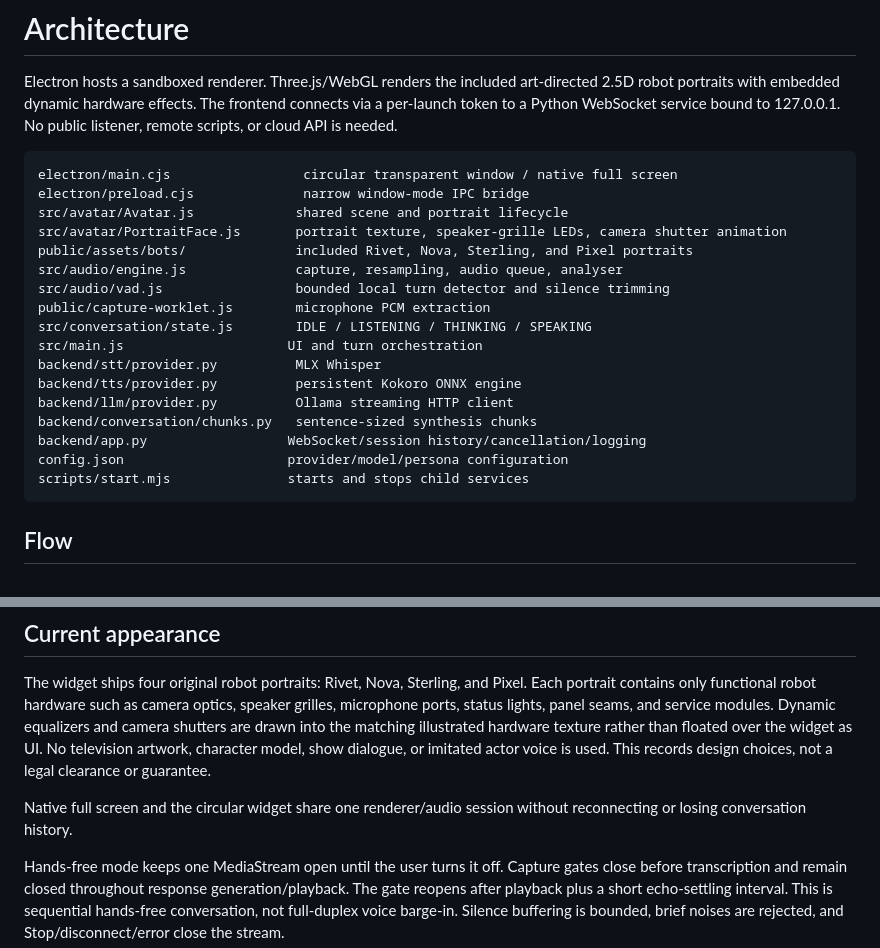
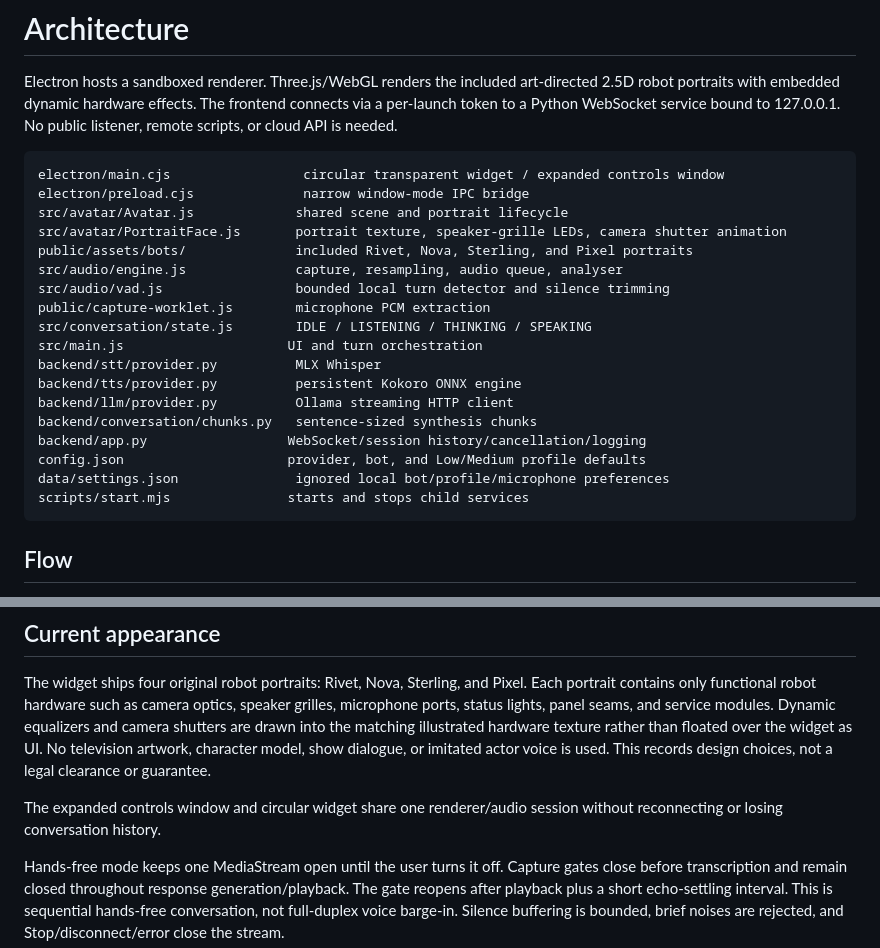
Before and after one commit to DevNinjaManish/MyAvatar, a Markdown page: ARCHITECTURE.md, 2 parts joined by grey strips. GitHub-like rendering.

````diff
--- a/ARCHITECTURE.md
+++ b/ARCHITECTURE.md
@@ -3,7 +3,7 @@
 Electron hosts a sandboxed renderer. Three.js/WebGL renders the included art-directed 2.5D robot portraits with embedded dynamic hardware effects. The frontend connects via a per-launch token to a Python WebSocket service bound to 127.0.0.1. No public listener, remote scripts, or cloud API is needed.
 
 ```
-electron/main.cjs                 circular transparent window / native full screen
+electron/main.cjs                 circular transparent widget / expanded controls window
 electron/preload.cjs              narrow window-mode IPC bridge
 src/avatar/Avatar.js             shared scene and portrait lifecycle
 src/avatar/PortraitFace.js       portrait texture, speaker-grille LEDs, camera shutter animation
@@ -18,7 +18,8 @@ backend/tts/provider.py          persistent Kokoro ONNX engine
 backend/llm/provider.py          Ollama streaming HTTP client
 backend/conversation/chunks.py   sentence-sized synthesis chunks
 backend/app.py                  WebSocket/session history/cancellation/logging
-config.json                     provider/model/persona configuration
+config.json                     provider, bot, and Low/Medium profile defaults
+data/settings.json               ignored local bot/profile/microphone preferences
 scripts/start.mjs               starts and stops child services
 ```
 
@@ -42,6 +43,6 @@ This is a small source-run desktop V1. There is no database, container, agent fr
 
 The widget ships four original robot portraits: Rivet, Nova, Sterling, and Pixel. Each portrait contains only functional robot hardware such as camera optics, speaker grilles, microphone ports, status lights, panel seams, and service modules. Dynamic equalizers and camera shutters are drawn into the matching illustrated hardware texture rather than floated over the widget as UI. No television artwork, character model, show dialogue, or imitated actor voice is used. This records design choices, not a legal clearance or guarantee.
 
-Native full screen and the circular widget share one renderer/audio session without reconnecting or losing conversation history.
+The expanded controls window and circular widget share one renderer/audio session without reconnecting or losing conversation history.
 
 Hands-free mode keeps one MediaStream open until the user turns it off. Capture gates close before transcription and remain closed throughout response generation/playback. The gate reopens after playback plus a short echo-settling interval. This is sequential hands-free conversation, not full-duplex voice barge-in. Silence buffering is bounded, brief noises are rejected, and Stop/disconnect/error close the stream.
````
Also changed, not shown: LATENCY.md (+2 -2 lines), README.md (+37 -61 lines).
